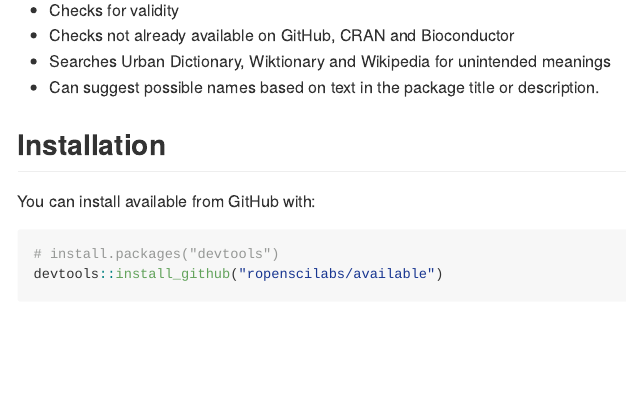
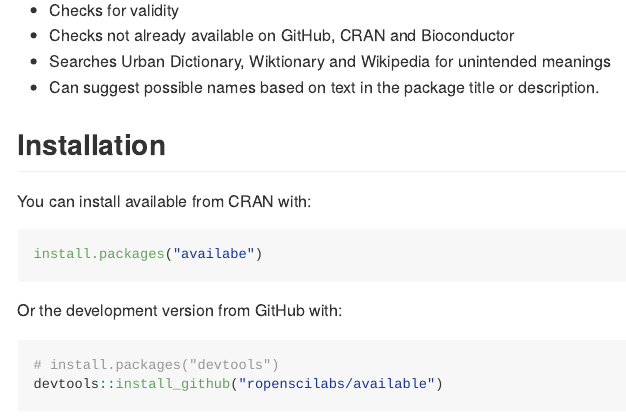
Before and after one commit to r-lib/available, an R Markdown document (README.Rmd): the page in a window 1100 px wide, from 240 px down. The pictures show the output file README.md that the author committed with the source, drawn offline in the style of GitHub; badge pictures from the web are left out.

Commit message:
Add CRAN installation comments

````diff
--- a/README.Rmd
+++ b/README.Rmd
@@ -29,7 +30,13 @@ knitr::opts_chunk$set(
 
 ## Installation
 
-You can install available from GitHub with:
+You can install available from CRAN with:
+
+```{r CRAN-installation, eval = FALSE}
+install.packages("availabe")
+```
+
+Or the development version from GitHub with:
 
 ```{r gh-installation, eval = FALSE}
 # install.packages("devtools")
````
Also changed, not shown: README.md, README.Rmd (1 more changed lines).
